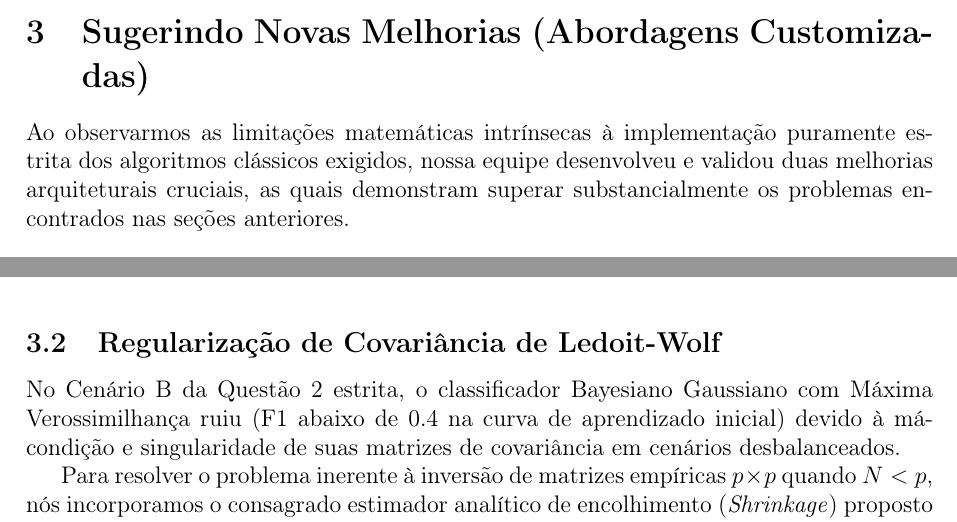
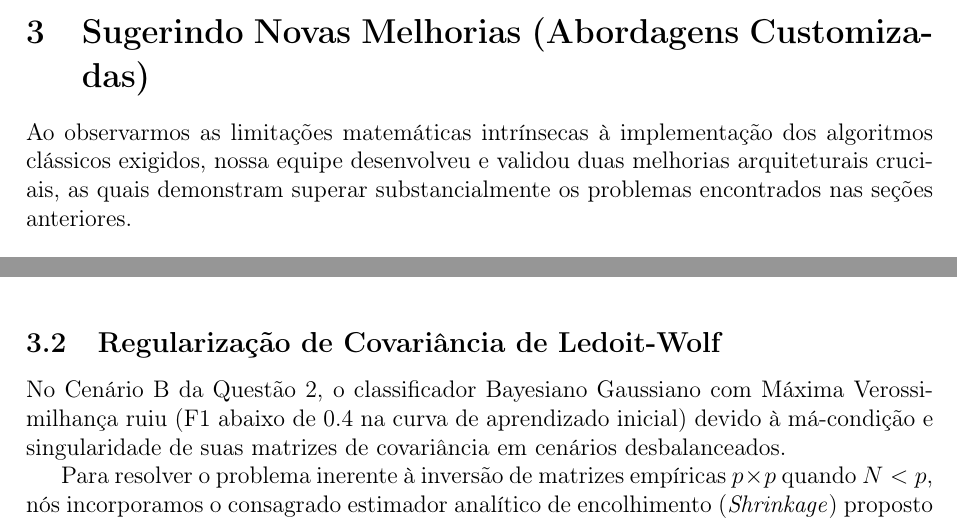
Before and after one commit to clarabarretto/AM-FRANCISCO, a LaTeX paper (relatorio_projeto.tex): two parts of pages 11 and 14 of 16, joined at a grey line, cut so that both start at the same text. Compiled offline with pdfLaTeX.

Commit message:
docs: remove menções de 'estrito' e refina formatação final do texto

```diff
--- a/relatorio_projeto.tex
+++ b/relatorio_projeto.tex
@@ -163,7 +163,7 @@ No Cenário B, os modelos não-paramétricos saltam rapidamente para pontuaçõe
 \newpage
 \section{Sugerindo Novas Melhorias (Abordagens Customizadas)}
 
-Ao observarmos as limitações matemáticas intrínsecas à implementação puramente estrita dos algoritmos clássicos exigidos, nossa equipe desenvolveu e validou duas melhorias arquiteturais cruciais, as quais demonstram superar substancialmente os problemas encontrados nas seções anteriores.
+Ao observarmos as limitações matemáticas intrínsecas à implementação dos algoritmos clássicos exigidos, nossa equipe desenvolveu e validou duas melhorias arquiteturais cruciais, as quais demonstram superar substancialmente os problemas encontrados nas seções anteriores.
 
 \subsection{Resiliência contra Clusters Vazios no KCM-K-GH}
 Na formulação pura do agrupamento por kernel, inicializações aleatórias (Forgy) em espaços esparsos frequentemente induzem o colapso de protótipos que deixam de atrair amostras. Para evitar que o algoritmo reduza a granularidade da partição (como observado na Seção 1, onde fomos forçados ao $c^*=2$), propomos uma \textbf{heurística de realocação dinâmica}.
@@ -201,7 +201,7 @@ A matriz de confusão acima evidencia o sucesso desta inovação: a classe \text
 \end{figure}
 
 \subsection{Regularização de Covariância de Ledoit-Wolf}
-No Cenário B da Questão 2 estrita, o classificador Bayesiano Gaussiano com Máxima Verossimilhança ruiu (F1 abaixo de 0.4 na curva de aprendizado inicial) devido à má-condição e singularidade de suas matrizes de covariância em cenários desbalanceados.
+No Cenário B da Questão 2, o classificador Bayesiano Gaussiano com Máxima Verossimilhança ruiu (F1 abaixo de 0.4 na curva de aprendizado inicial) devido à má-condição e singularidade de suas matrizes de covariância em cenários desbalanceados.
 
 Para resolver o problema inerente à inversão de matrizes empíricas $p \times p$ quando $N < p$, nós incorporamos o consagrado estimador analítico de encolhimento (\textit{Shrinkage}) proposto por Ledoit e Wolf \cite{ledoit_wolf}. Este estimador realiza uma ponderação convexa ótima entre a matriz de covariância amostral (sem restrições) e a matriz identidade, garantindo um número de condicionamento finito sem necessidade de sintonização via validação cruzada.
 
```
Also changed, not shown: relatorio_projeto.tex (2 more changed lines).
